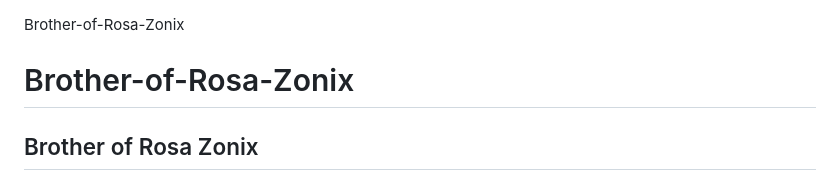
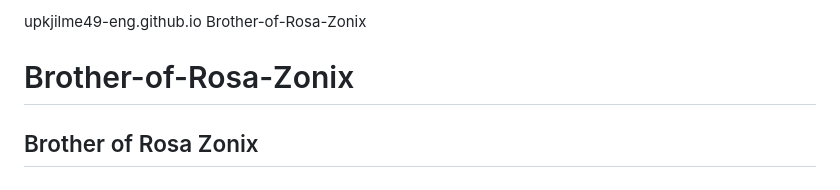
Before and after one commit to upkjilme49-eng/Brother-of-Rosa-Zonix, a Markdown page: README.md, the part around the change. GitHub-like rendering.

```diff
--- a/README.md
+++ b/README.md
@@ -1,3 +1,4 @@
+upkjilme49-eng.github.io
 Brother-of-Rosa-Zonix
 # Brother-of-Rosa-Zonix
 Brother of Rosa Zonix
```
